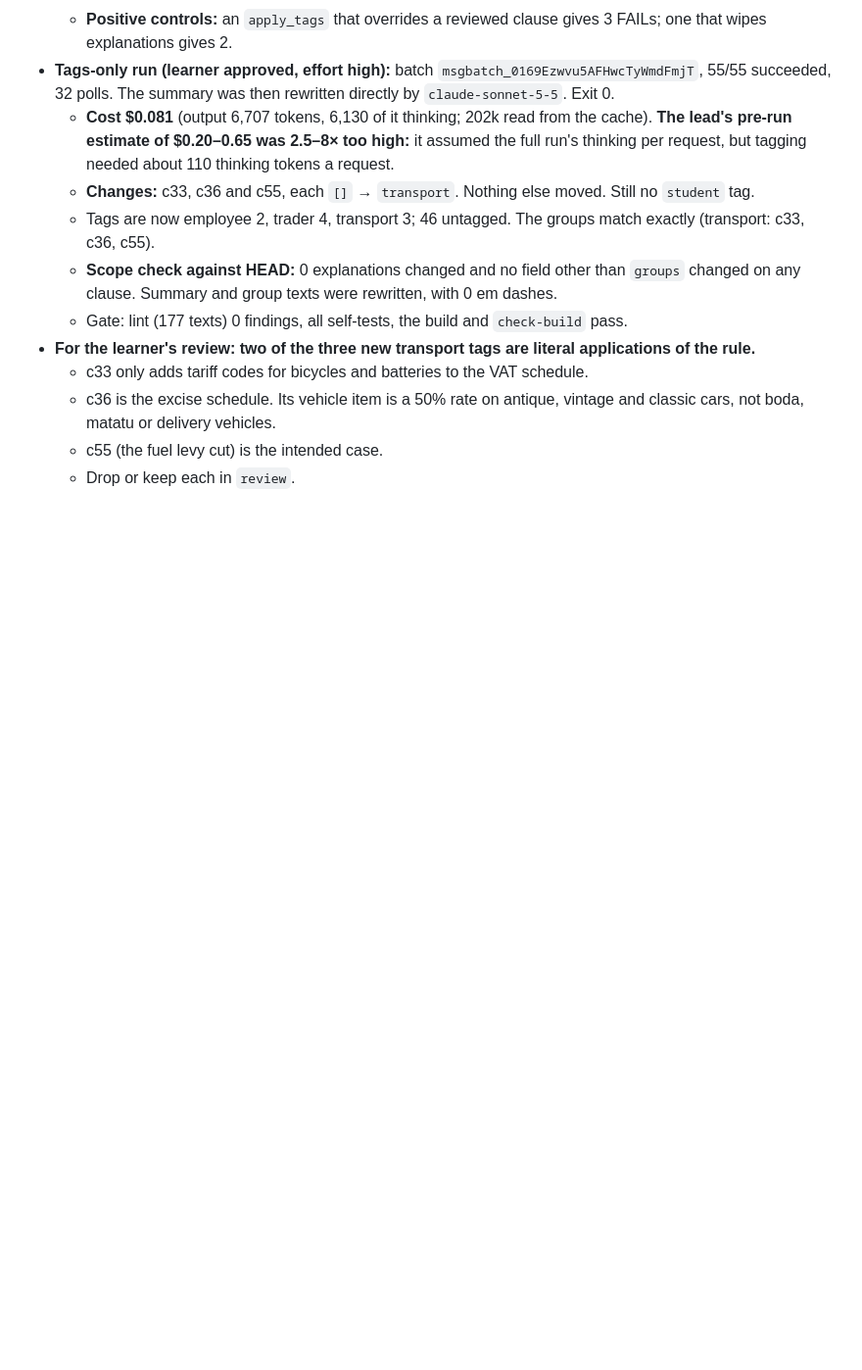
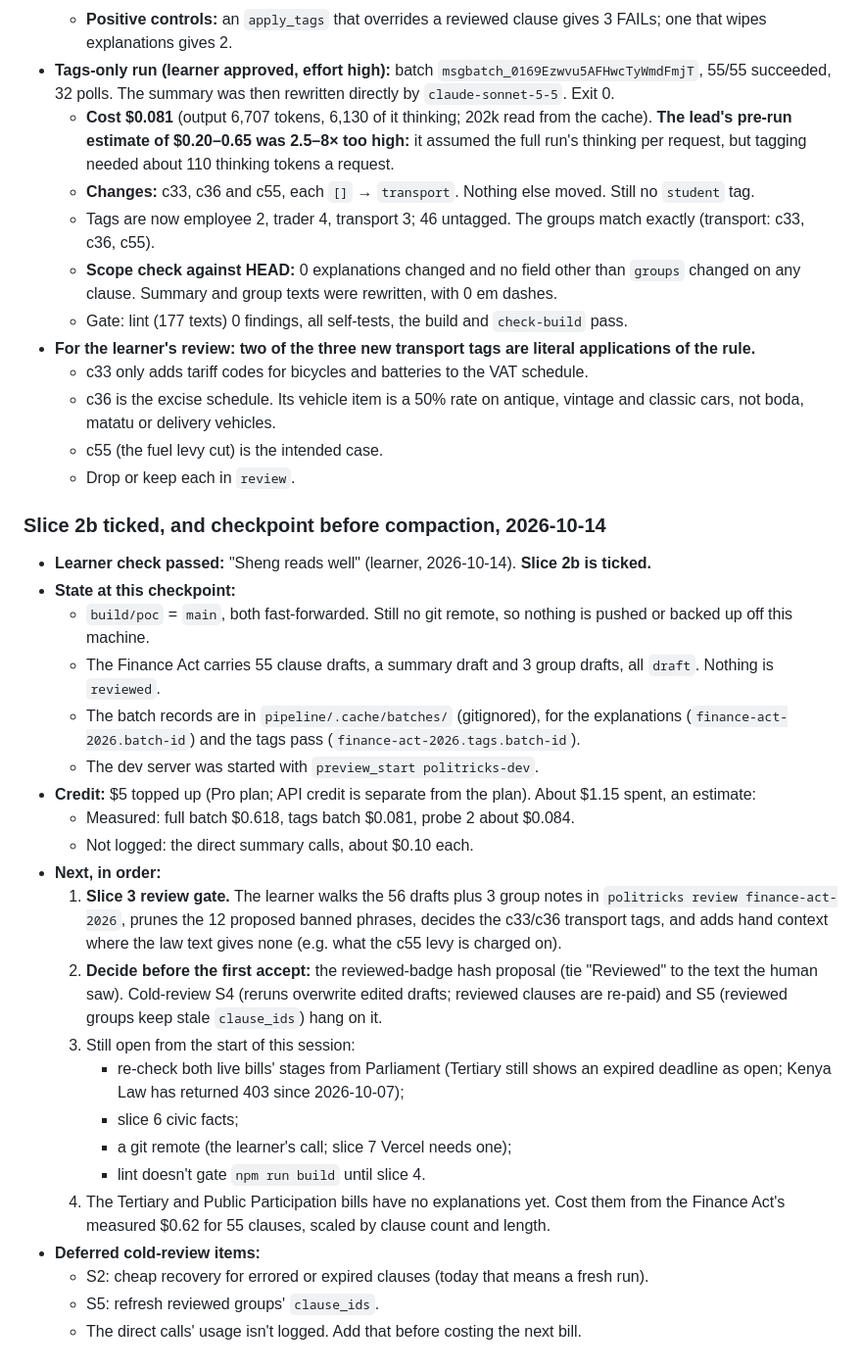
Before and after one commit to cre3tr/politricks, a Markdown page: devpost/checklist.md, the part around one of its changes. Shown at 98% size. Rendered like a GitHub page; blank space fills up the shorter version.

Commit message:
Tick slice 2b and checkpoint the record before compaction
Ian's learner check passed ("Sheng reads well"), so slice 2b is ticked.
The Revisions log now records the state at this point (all drafts, batch
records, about $1.15 of $5 spent, no remote) and the ordered next steps:
the slice 3 review gate, the reviewed-badge hash decision before the
first accept, the stale stage lines, slice 6, and a remote. CLAUDE.md
gains the live-generation gotchas this session paid for: batch timing,
measured costs, unbuffered logging with python -u, resuming by batch id,
and the no-em-dash rule.

Co-Authored-By: Claude Opus 5.5 <noreply@anthropic.com>

```diff
--- a/devpost/checklist.md
+++ b/devpost/checklist.md
@@ -498,3 +498,28 @@ Activity mode:
   - c36 is the excise schedule. Its vehicle item is a 50% rate on antique, vintage and classic cars, not boda, matatu or delivery vehicles.
   - c55 (the fuel levy cut) is the intended case.
   - Drop or keep each in `review`.
+
+### Slice 2b ticked, and checkpoint before compaction, 2026-10-14
+
+- **Learner check passed:** "Sheng reads well" (learner, 2026-10-14). **Slice 2b is ticked.**
+- **State at this checkpoint:**
+  - `build/poc` = `main`, both fast-forwarded. Still no git remote, so nothing is pushed or backed up off this machine.
+  - The Finance Act carries 55 clause drafts, a summary draft and 3 group drafts, all `draft`. Nothing is `reviewed`.
+  - The batch records are in `pipeline/.cache/batches/` (gitignored), for the explanations (`finance-act-2026.batch-id`) and the tags pass (`finance-act-2026.tags.batch-id`).
+  - The dev server was started with `preview_start politricks-dev`.
+- **Credit:** $5 topped up (Pro plan; API credit is separate from the plan). About $1.15 spent, an estimate:
+  - Measured: full batch $0.618, tags batch $0.081, probe 2 about $0.084.
+  - Not logged: the direct summary calls, about $0.10 each.
+- **Next, in order:**
+  1. **Slice 3 review gate.** The learner walks the 56 drafts plus 3 group notes in `politricks review finance-act-2026`, prunes the 12 proposed banned phrases, decides the c33/c36 transport tags, and adds hand context where the law text gives none (e.g. what the c55 levy is charged on).
+  2. **Decide before the first accept:** the reviewed-badge hash proposal (tie "Reviewed" to the text the human saw). Cold-review S4 (reruns overwrite edited drafts; reviewed clauses are re-paid) and S5 (reviewed groups keep stale `clause_ids`) hang on it.
+  3. Still open from the start of this session:
+     - re-check both live bills' stages from Parliament (Tertiary still shows an expired deadline as open; Kenya Law has returned 403 since 2026-10-07);
+     - slice 6 civic facts;
+     - a git remote (the learner's call; slice 7 Vercel needs one);
+     - lint doesn't gate `npm run build` until slice 4.
+  4. The Tertiary and Public Participation bills have no explanations yet. Cost them from the Finance Act's measured $0.62 for 55 clauses, scaled by clause count and length.
+- **Deferred cold-review items:**
+  - S2: cheap recovery for errored or expired clauses (today that means a fresh run).
+  - S5: refresh reviewed groups' `clause_ids`.
+  - The direct calls' usage isn't logged. Add that before costing the next bill.
```
Also changed, not shown: other parts of devpost/checklist.md (+1 -1 lines), CLAUDE.md (+9 -1 lines).
